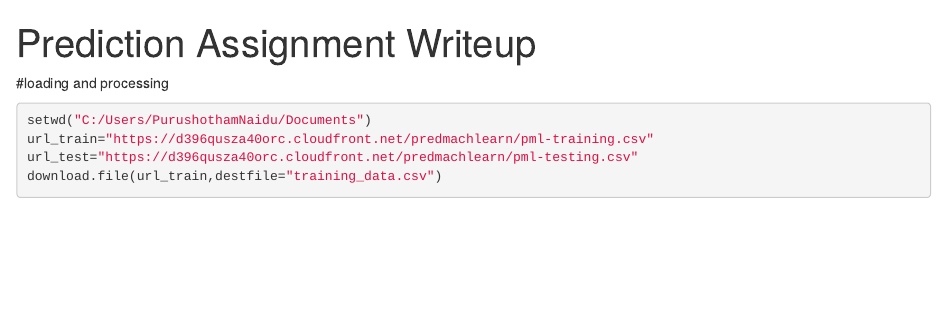
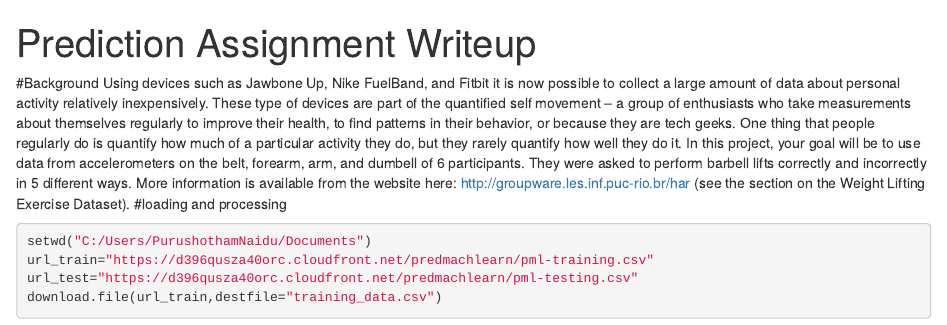
Before and after one commit to purushothamgowthu/PredictionAssignmentWriteup, an R Markdown document (Assignment-Writeup.Rmd): the page in a window 1100 px wide, from its top. Rendered offline with R 4.5, knitr and Pandoc, with nearby package versions; drawn as R Markdown's standard HTML page in place of the format the file asks for; some code elsewhere in the file could not run offline.

Commit message:
Update Assignment-Writeup.Rmd

````diff
--- a/Assignment-Writeup.Rmd
+++ b/Assignment-Writeup.Rmd
@@ -2,6 +2,8 @@
 title: "Prediction Assignment Writeup"
 output: document
 ---
+#Background
+Using devices such as Jawbone Up, Nike FuelBand, and Fitbit it is now possible to collect a large amount of data about personal activity relatively inexpensively. These type of devices are part of the quantified self movement – a group of enthusiasts who take measurements about themselves regularly to improve their health, to find patterns in their behavior, or because they are tech geeks. One thing that people regularly do is quantify how much of a particular activity they do, but they rarely quantify how well they do it. In this project, your goal will be to use data from accelerometers on the belt, forearm, arm, and dumbell of 6 participants. They were asked to perform barbell lifts correctly and incorrectly in 5 different ways. More information is available from the website here: http://groupware.les.inf.puc-rio.br/har (see the section on the Weight Lifting Exercise Dataset).
 #loading and processing
 ```{r warning=FALSE,cache=TRUE}
 setwd("C:/Users/PurushothamNaidu/Documents")
````
